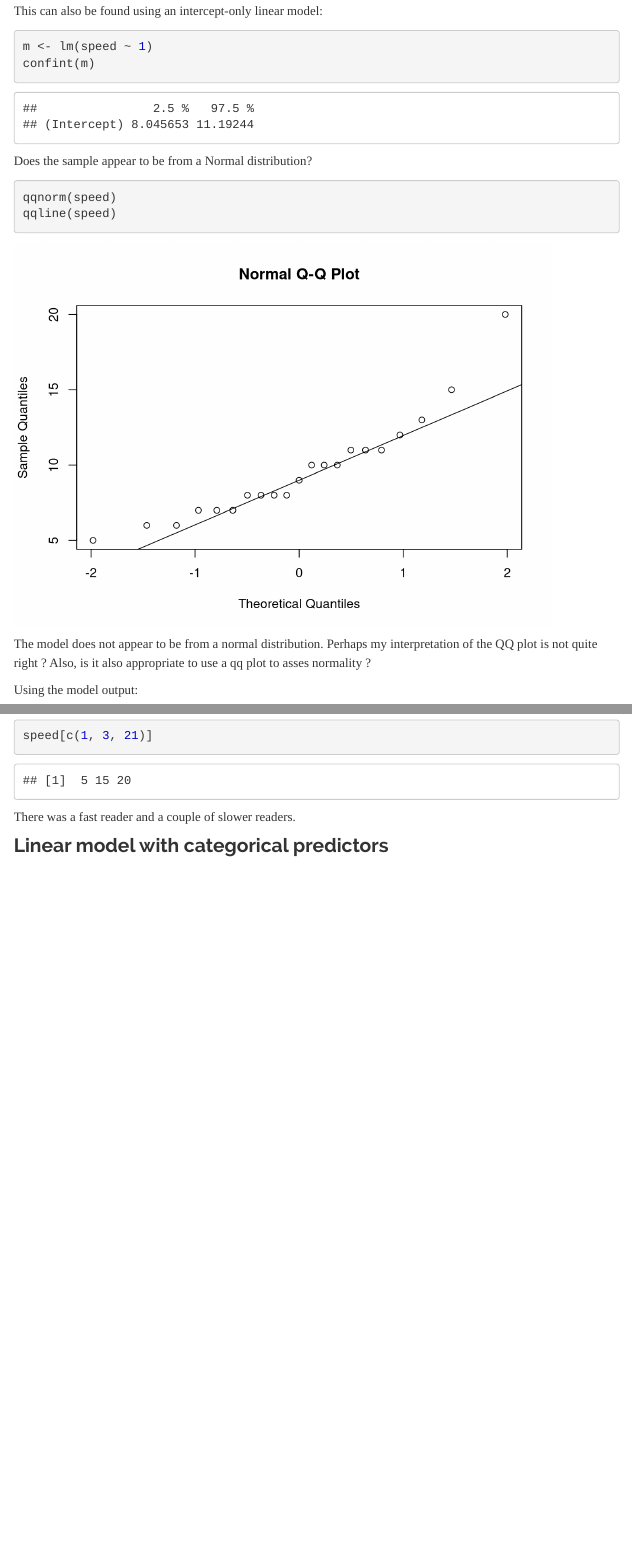
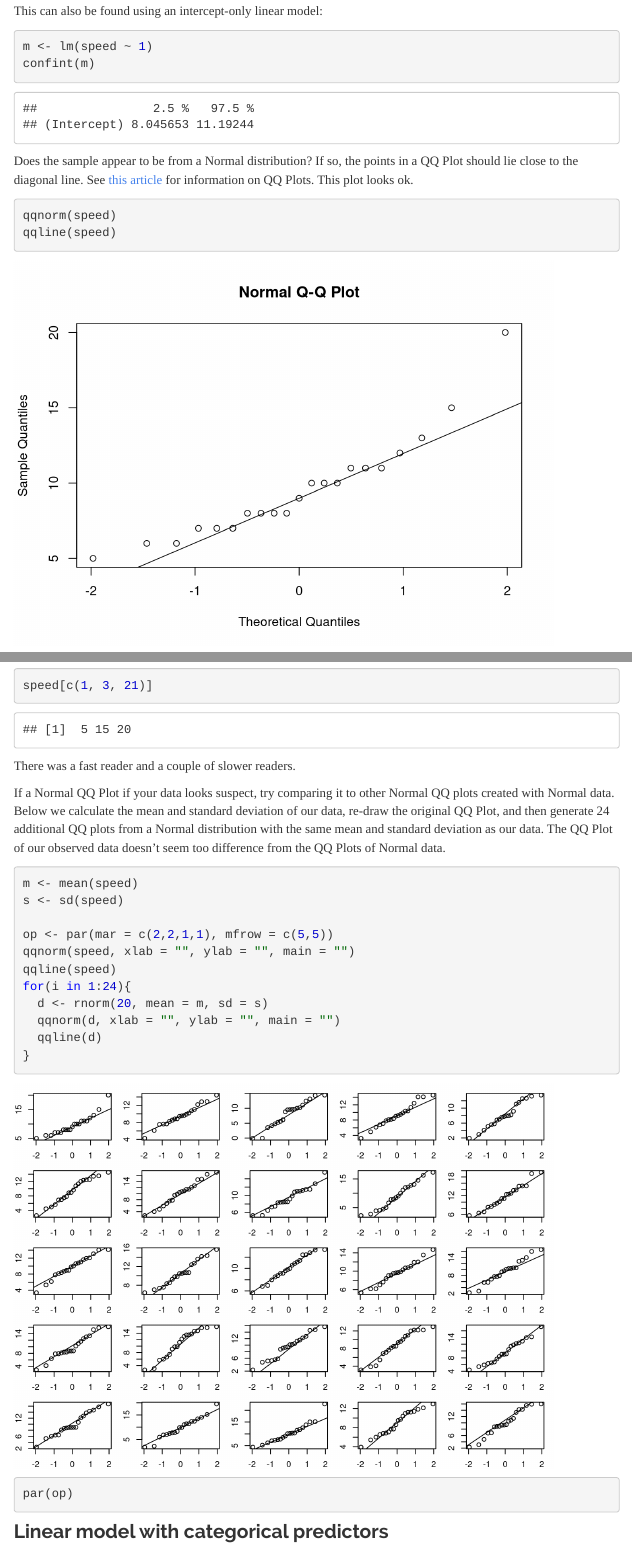
Before and after one commit to uvastatlab/sme, an R Markdown document (lm.Rmd): the page in a window 1100 px wide, from 1470 px down, and a second part further down, joined at a grey line. Rendered offline with R 4.5, knitr and Pandoc, with nearby package versions; code that draws random numbers runs with fixed seeds of ours; menus at the side of the page are left out.

Commit message:
add qqplot simulation

````diff
--- a/lm.Rmd
+++ b/lm.Rmd
@@ -47,14 +47,13 @@ m <- lm(speed ~ 1)
 confint(m)
 ```
 
-Does the sample appear to be from a Normal distribution?
+Does the sample appear to be from a Normal distribution? If so, the points in a QQ Plot should lie close to the diagonal line. See [this article](https://data.library.virginia.edu/understanding-q-q-plots/) for information on QQ Plots. This plot looks ok.
 
 ```{r}
 qqnorm(speed)
 qqline(speed)
 ```
 
-The model does not appear to be from a normal distribution. Perhaps my interpretation of the QQ plot is not quite right ? Also, is it also appropriate to use a qq plot to asses normality ?
 
 Using the model output:
 
@@ -69,6 +68,23 @@ speed[c(1, 3, 21)]
 ```
 
 There was a fast reader and a couple of slower readers.
+
+If a Normal QQ Plot if your data looks suspect, try comparing it to other Normal QQ plots created with Normal data. Below we calculate the mean and standard deviation of our data, re-draw the original QQ Plot, and then generate 24 additional QQ plots from a Normal distribution with the same mean and standard deviation as our data. The QQ Plot of our observed data doesn't seem too difference from the QQ Plots of Normal data.
+
+```{r}
+m <- mean(speed)
+s <- sd(speed)
+
+op <- par(mar = c(2,2,1,1), mfrow = c(5,5))
+qqnorm(speed, xlab = "", ylab = "", main = "")
+qqline(speed)
+for(i in 1:24){
+  d <- rnorm(20, mean = m, sd = s)
+  qqnorm(d, xlab = "", ylab = "", main = "")
+  qqline(d)
+}
+par(op)
+```
 
 
 ### Linear model with categorical predictors
````
Also changed, not shown: 23 other files.
